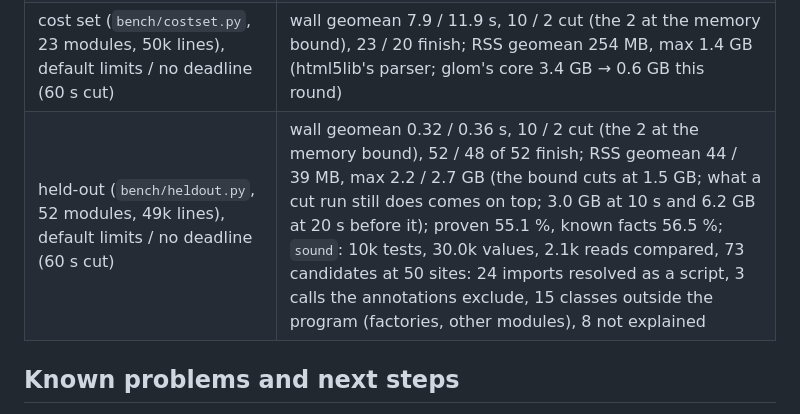
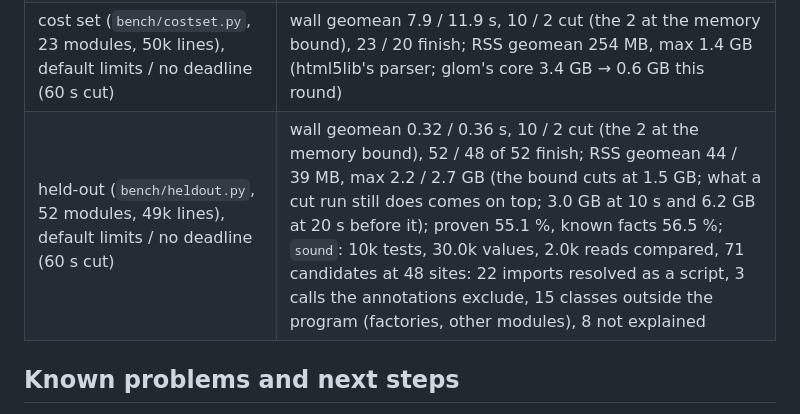
Before and after one commit to kaidaniel/rowan, a Markdown page: AGENTS.md, the part around the change. Rendered like a GitHub page.

Commit message:
AGENTS.md: held-out sound numbers at this commit (48 sites, 27 fewer than the baseline lists)
Co-Authored-By: Claude Opus 5.5 <noreply@anthropic.com>

```diff
--- a/AGENTS.md
+++ b/AGENTS.md
@@ -160,7 +160,7 @@ The folder READMEs are maps of the code, file by file, with a reading order: `ro
 | installed packages (`bench/sitepackages.py`, s1–s9), `--follow '*'` | 0.37 / 0.20 / 0.53 / 0.19 / 2.9 / 2.0 / 1.2 / 0.44 / 0.26 s; 30 / 29 / 62 / 73 / 401 / 406 / 169 / 79 / 87 MB; facts gained 6 / 33 / 13 / 13 / 6 / 2 / 14 / 6 / 10, lost 0 (none: < 0.01 s, 10 MB); `rowan serve`: first answer as without (13–23 ms), followed document at 0.18–2.2 s |
 | on demand (`bench/hovers.py`, every function): rich / pip / timm / sktime | setup (every module) 0.11 / 6.6 / 1.0 / 0.7 s; per function p50 ≤ 5.7 ms, p99 0.12–0.20 s, max 0.46 / 0.51 / 0.41 / 1.3 s; first hover in a file (`bench/first_hover.py`) p50 1.0 / 1.0 / 0.94 / 0.08 s, max 1.2 / 5.2 / 1.2 / 1.0 s; `rowan serve` on each timm model file ≤ 0.5 GB |
 | cost set (`bench/costset.py`, 23 modules, 50k lines), default limits / no deadline (60 s cut) | wall geomean 7.9 / 11.9 s, 10 / 2 cut (the 2 at the memory bound), 23 / 20 finish; RSS geomean 254 MB, max 1.4 GB (html5lib's parser; glom's core 3.4 GB → 0.6 GB this round) |
-| held-out (`bench/heldout.py`, 52 modules, 49k lines), default limits / no deadline (60 s cut) | wall geomean 0.32 / 0.36 s, 10 / 2 cut (the 2 at the memory bound), 52 / 48 of 52 finish; RSS geomean 44 / 39 MB, max 2.2 / 2.7 GB (the bound cuts at 1.5 GB; what a cut run still does comes on top; 3.0 GB at 10 s and 6.2 GB at 20 s before it); proven 55.1 %, known facts 56.5 %; `sound`: 10k tests, 30.0k values, 2.1k reads compared, 73 candidates at 50 sites: 24 imports resolved as a script, 3 calls the annotations exclude, 15 classes outside the program (factories, other modules), 8 not explained |
+| held-out (`bench/heldout.py`, 52 modules, 49k lines), default limits / no deadline (60 s cut) | wall geomean 0.32 / 0.36 s, 10 / 2 cut (the 2 at the memory bound), 52 / 48 of 52 finish; RSS geomean 44 / 39 MB, max 2.2 / 2.7 GB (the bound cuts at 1.5 GB; what a cut run still does comes on top; 3.0 GB at 10 s and 6.2 GB at 20 s before it); proven 55.1 %, known facts 56.5 %; `sound`: 10k tests, 30.0k values, 2.0k reads compared, 71 candidates at 48 sites: 22 imports resolved as a script, 3 calls the annotations exclude, 15 classes outside the program (factories, other modules), 8 not explained |
 
 ## Known problems and next steps
 
```
